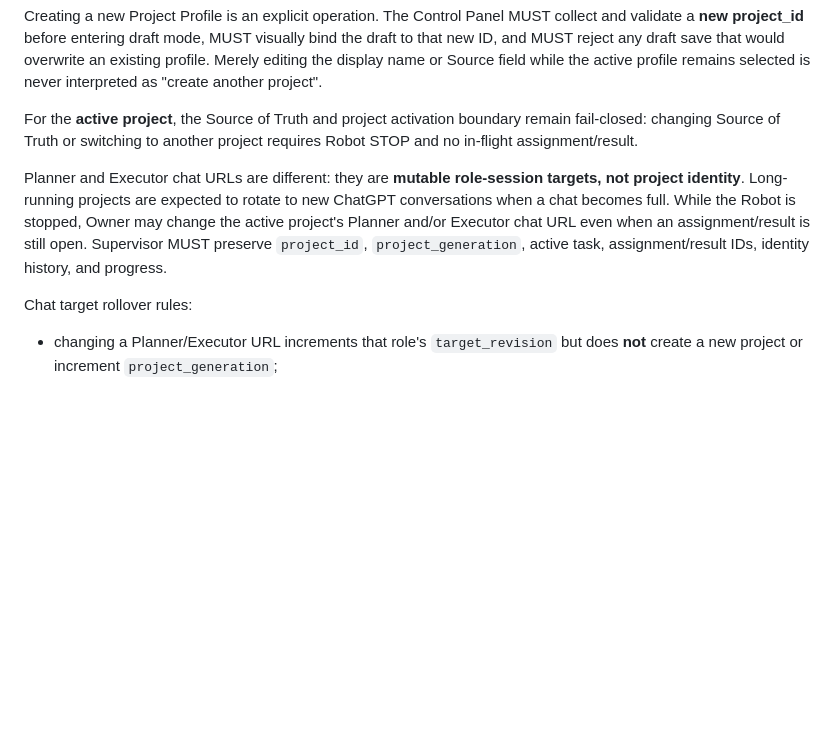
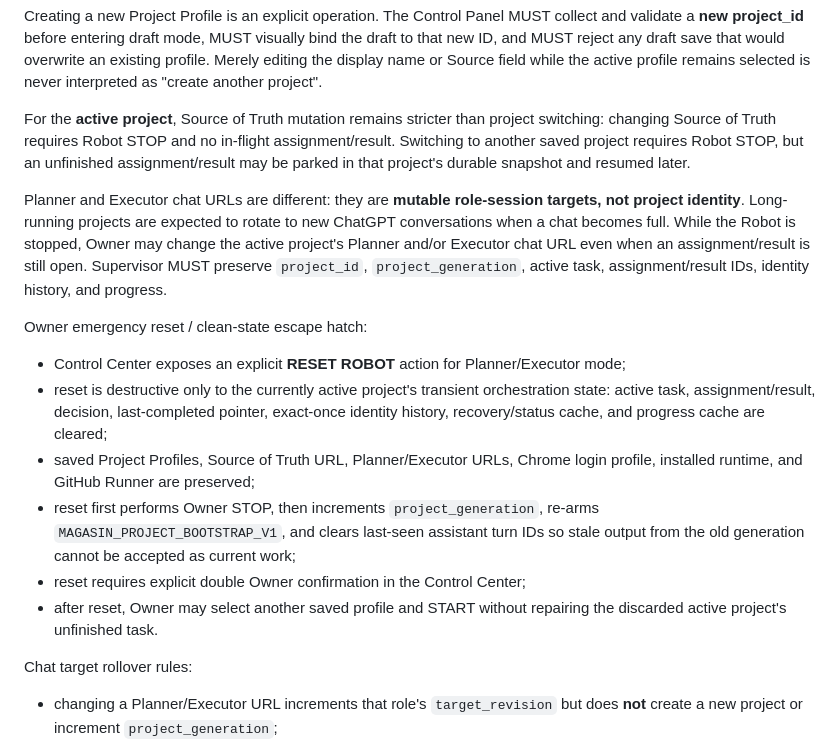
Before and after one commit to magasincoffee/magasin-supervisor, a Markdown page: docs/SUPERVISOR_PLANNER_EXECUTOR_V1_SOURCE_OF_TRUTH.md, the part around the change. Rendered like a GitHub page; blank space fills up the shorter version.

Commit message:
docs: define Owner reset escape hatch

```diff
--- a/docs/SUPERVISOR_PLANNER_EXECUTOR_V1_SOURCE_OF_TRUTH.md
+++ b/docs/SUPERVISOR_PLANNER_EXECUTOR_V1_SOURCE_OF_TRUTH.md
@@ -155,9 +155,18 @@ Saving or editing a **non-active** Project Profile is configuration-only. It MUS
 
 Creating a new Project Profile is an explicit operation. The Control Panel MUST collect and validate a **new project_id** before entering draft mode, MUST visually bind the draft to that new ID, and MUST reject any draft save that would overwrite an existing profile. Merely editing the display name or Source field while the active profile remains selected is never interpreted as "create another project".
 
-For the **active project**, the Source of Truth and project activation boundary remain fail-closed: changing Source of Truth or switching to another project requires Robot STOP and no in-flight assignment/result.
+For the **active project**, Source of Truth mutation remains stricter than project switching: changing Source of Truth requires Robot STOP and no in-flight assignment/result. Switching to another saved project requires Robot STOP, but an unfinished assignment/result may be parked in that project's durable snapshot and resumed later.
 
 Planner and Executor chat URLs are different: they are **mutable role-session targets, not project identity**. Long-running projects are expected to rotate to new ChatGPT conversations when a chat becomes full. While the Robot is stopped, Owner may change the active project's Planner and/or Executor chat URL even when an assignment/result is still open. Supervisor MUST preserve `project_id`, `project_generation`, active task, assignment/result IDs, identity history, and progress.
+
+Owner emergency reset / clean-state escape hatch:
+
+- Control Center exposes an explicit **RESET ROBOT** action for Planner/Executor mode;
+- reset is destructive only to the currently active project's transient orchestration state: active task, assignment/result, decision, last-completed pointer, exact-once identity history, recovery/status cache, and progress cache are cleared;
+- saved Project Profiles, Source of Truth URL, Planner/Executor URLs, Chrome login profile, installed runtime, and GitHub Runner are preserved;
+- reset first performs Owner STOP, then increments `project_generation`, re-arms `MAGASIN_PROJECT_BOOTSTRAP_V1`, and clears last-seen assistant turn IDs so stale output from the old generation cannot be accepted as current work;
+- reset requires explicit double Owner confirmation in the Control Center;
+- after reset, Owner may select another saved profile and START without repairing the discarded active project's unfinished task.
 
 Chat target rollover rules:
 
```
